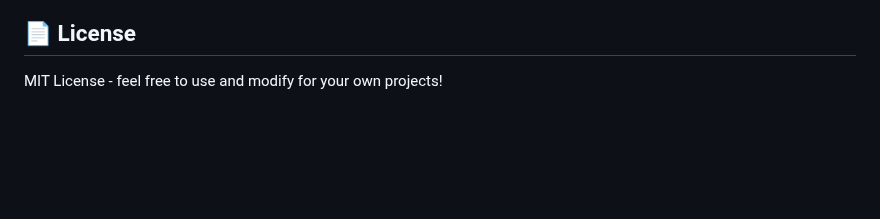
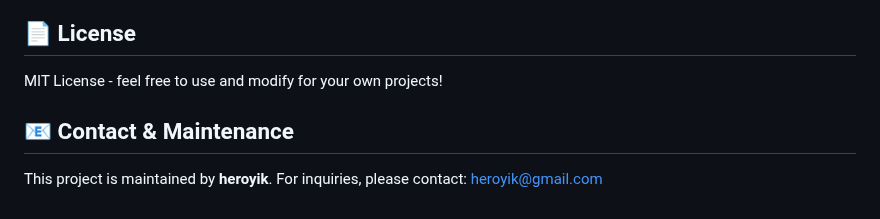
Before and after one commit to heroyik/col_eng, a Markdown page: README.md, the part around the change. Rendered like a GitHub page; blank space fills up the shorter version.

Commit message:
Update README with maintenance info

```diff
--- a/README.md
+++ b/README.md
@@ -69,3 +69,8 @@ To provide a superior user experience with standard Firestore (which has limited
 ## 📄 License
 
 MIT License - feel free to use and modify for your own projects!
+
+## 📧 Contact & Maintenance
+
+This project is maintained by **heroyik**.
+For inquiries, please contact: [heroyik@gmail.com](mailto:heroyik@gmail.com)
```
